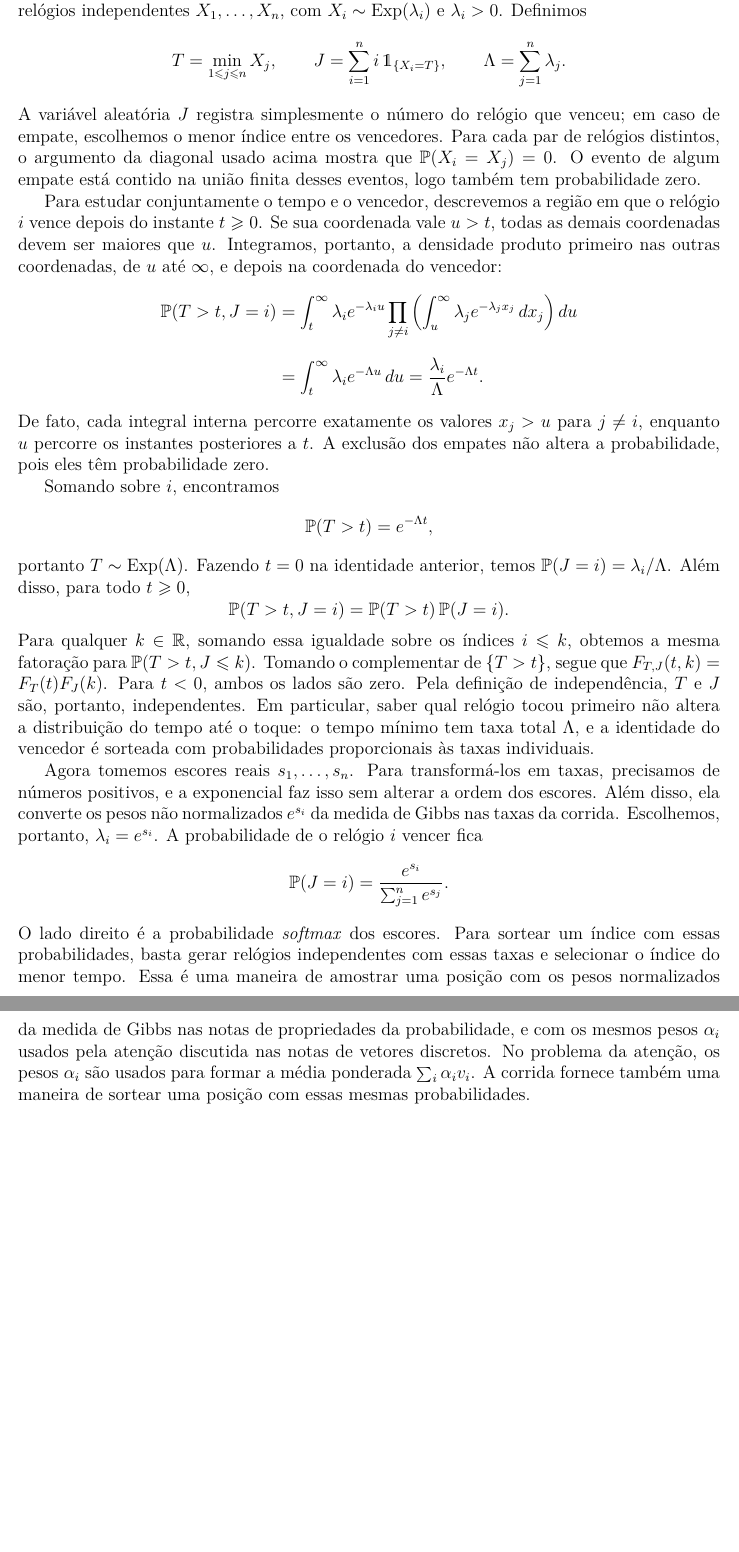
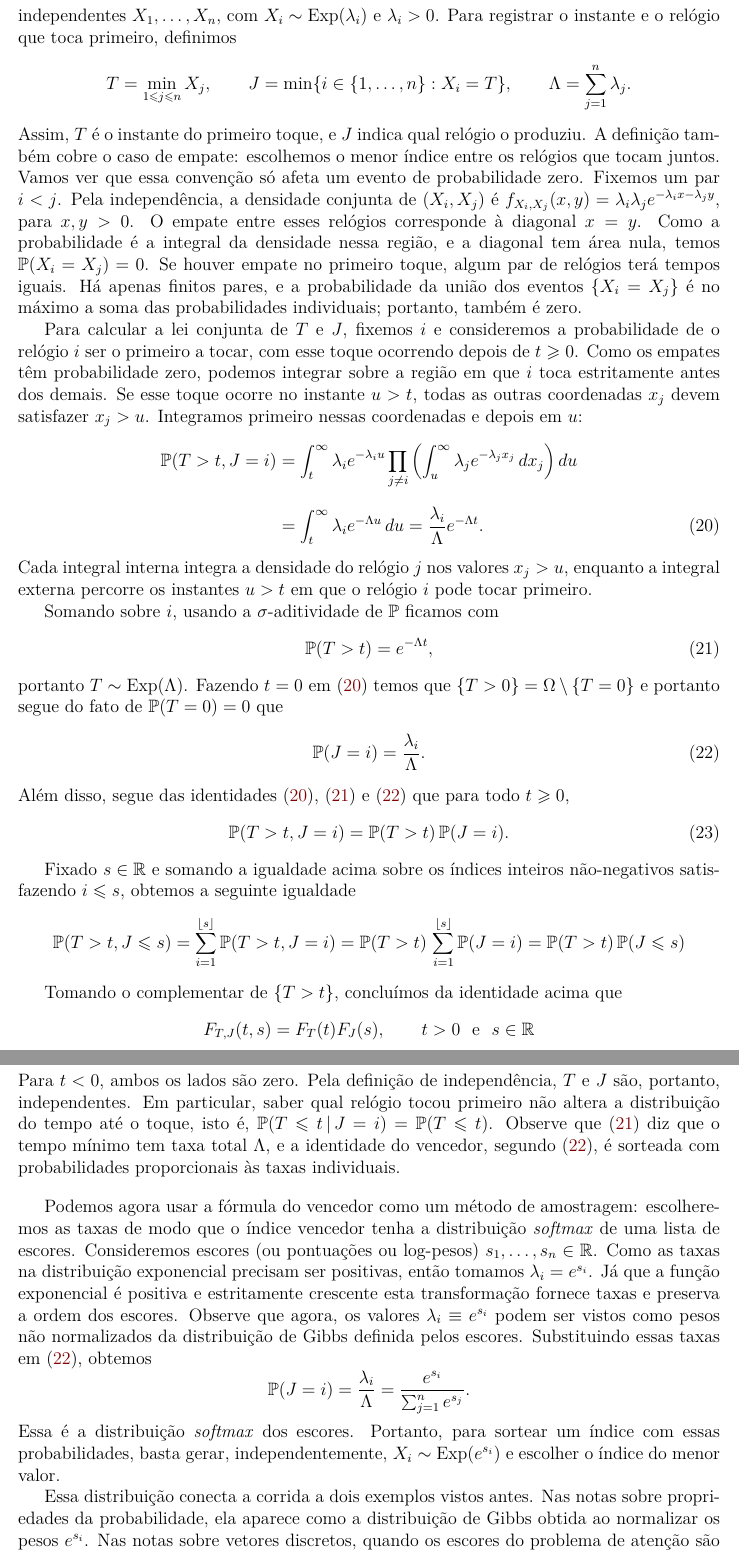
Before and after one commit to leandro-mat/MProb, a LaTeX paper (vet-continuos/vet-continuos.tex): two parts of pages 13 and 14 of 18 before the commit and two parts of pages 13 and 14 of 19 after it, joined at a grey line, cut so that both start at the same text, the shorter picture padded with empty space. Compiled offline with pdfLaTeX; a LaTeX package or settings file that is missing is left out.

Commit message:
Ajusta definicao de vencedor e independencia na corrida dos despertadores

```diff
--- a/vet-continuos/vet-continuos.tex
+++ b/vet-continuos/vet-continuos.tex
@@ -1113,82 +1113,127 @@ segue que $\mathbb{P}(X=Y)=0$. Assim, quase certamente há um único relógio
 que toca primeiro.
 
 O cálculo sugere que a taxa de um relógio determina sua chance de vencer.
-Para ver também o que acontece com o instante em que o primeiro toque ocorre,
-consideremos $n\geqslant2$ relógios independentes $X_1,\ldots,X_n$, com
-$X_i\sim\mathrm{Exp}(\lambda_i)$ e $\lambda_i>0$. Definimos
+Agora queremos acompanhar também o instante do primeiro toque. Consideremos
+$n\geqslant2$ relógios independentes $X_1,\ldots,X_n$, com
+$X_i\sim\mathrm{Exp}(\lambda_i)$ e $\lambda_i>0$. Para registrar o instante
+e o relógio que toca primeiro, definimos
 \[
   T=\min_{1\leqslant j\leqslant n}X_j,
   \qquad
-  J= \sum_{i=1}^{n} i\, \mathds{1}_{\{X_i=T\}},
+  J=\min\{i\in\{1,\ldots,n\}:X_i=T\},
   \qquad
   \Lambda=\sum_{j=1}^n\lambda_j.
 \]
-A variável aleatória $J$ registra simplesmente o número
-do relógio que venceu; em caso de empate, escolhemos o
-menor índice entre os vencedores. Para cada par de relógios distintos,
-o argumento da diagonal usado acima mostra que
-$\mathbb{P}(X_i=X_j)=0$. O evento de algum empate está contido na união
-finita desses eventos, logo também tem probabilidade zero.
-
-Para estudar conjuntamente o tempo e o vencedor, descrevemos a região em que
-o relógio $i$ vence depois do instante $t\geqslant0$. Se sua coordenada vale
-$u>t$, todas as demais coordenadas devem ser maiores que $u$. Integramos,
-portanto, a densidade produto primeiro nas outras coordenadas, de $u$ até
-$\infty$, e depois na coordenada do vencedor:
-\begin{align*}
+Assim, $T$ é o instante do primeiro toque, e $J$ indica qual relógio o
+produziu. A definição também cobre o caso de empate: escolhemos o menor índice
+entre os relógios que tocam juntos. Vamos ver que essa convenção só afeta um
+evento de probabilidade zero. Fixemos um par $i<j$. Pela independência, a
+densidade conjunta de $(X_i,X_j)$ é
+$f_{X_i,X_j}(x,y)=\lambda_i\lambda_j e^{-\lambda_i x-\lambda_j y}$, para
+$x,y>0$. O empate entre esses relógios corresponde à diagonal $x=y$. Como a
+probabilidade é a integral da densidade nessa região, e a diagonal tem área
+nula, temos $\mathbb{P}(X_i=X_j)=0$. Se houver empate no primeiro toque,
+algum par de relógios terá tempos iguais. Há apenas finitos pares, e a
+probabilidade da união dos eventos $\{X_i=X_j\}$ é no máximo a soma das
+probabilidades individuais; portanto, também é zero.
+
+Para calcular a lei conjunta de $T$ e $J$, fixemos $i$ e consideremos a
+probabilidade de o relógio $i$ ser o primeiro a tocar, com esse toque ocorrendo
+depois de $t\geqslant0$.
+Como os empates têm probabilidade zero, podemos integrar sobre a região em que
+$i$ toca estritamente antes dos demais. Se esse toque ocorre no instante
+$u>t$, todas as outras coordenadas $x_j$ devem satisfazer $x_j>u$. Integramos
+primeiro nessas coordenadas e depois em $u$:
+\begin{align}\label{eq-aux1-ex-corrida-despertadores}
   \mathbb{P}(T>t, J=i)
   &= \int_t^\infty
   \lambda_i e^{-\lambda_i u}
   \prod_{j\ne i}\left(\int_u^\infty
   \lambda_j e^{-\lambda_j x_j}\,dx_j\right)du
-  \\[0.3cm]
+  \nonumber\\[0.3cm]
   &= \int_t^\infty \lambda_i e^{-\Lambda u}\,du
   = \frac{\lambda_i}{\Lambda}e^{-\Lambda t}.
-\end{align*}
-De fato, cada integral interna percorre exatamente os valores $x_j>u$ para
-$j\ne i$, enquanto $u$ percorre os instantes posteriores a $t$. A exclusão
-dos empates não altera a probabilidade, pois eles têm probabilidade zero.
-
-Somando sobre $i$, encontramos
-\[
+\end{align}
+Cada integral interna integra a densidade do relógio $j$ nos valores $x_j>u$,
+enquanto a integral externa percorre os instantes $u>t$ em que o relógio $i$
+pode tocar primeiro.
+
+Somando sobre $i$, usando a $\sigma$-aditividade de $\mathbb{P}$ ficamos com
+\begin{align}\label{eq-aux2-ex-corrida-despertadores}
   \mathbb{P}(T>t)=e^{-\Lambda t},
-\]
-portanto $T\sim\mathrm{Exp}(\Lambda)$. Fazendo $t=0$ na identidade anterior,
-temos $\mathbb{P}(J=i)=\lambda_i/\Lambda$. Além disso, para todo
-$t\geqslant0$,
-\[
+\end{align}
+portanto $T\sim\mathrm{Exp}(\Lambda)$. Fazendo $t=0$ em \eqref{eq-aux1-ex-corrida-despertadores}
+temos que $\{T>0\}=\Omega\setminus \{T=0\}$ e portanto
+segue do fato de $\mathbb{P}(T=0)=0$ que
+\begin{align}\label{eq-aux3-ex-corrida-despertadores}
+\mathbb{P}(J=i)=\frac{\lambda_i}{\Lambda}.
+\end{align}
+Além disso, segue das identidades
+\eqref{eq-aux1-ex-corrida-despertadores},
+\eqref{eq-aux2-ex-corrida-despertadores}
+e
+\eqref{eq-aux3-ex-corrida-despertadores}
+que para todo $t\geqslant0$,
+\begin{align}\label{eq-aux4-ex-corrida-despertadores}
   \mathbb{P}(T>t,J=i)
   =\mathbb{P}(T>t)\,\mathbb{P}(J=i).
-\]
-Para qualquer $k\in\mathbb{R}$, somando essa igualdade sobre os índices
-$i\leqslant k$, obtemos a mesma
-fatoração para $\mathbb{P}(T>t,J\leqslant k)$. Tomando o complementar de
-$\{T>t\}$, segue que
-$F_{T,J}(t,k)=F_T(t)F_J(k)$. Para $t<0$, ambos os lados são zero.
+\end{align}
+
+Fixado $s\in\mathbb{R}$ e somando a igualdade acima sobre os índices inteiros não-negativos satisfazendo
+$i\leqslant s$, obtemos a seguinte igualdade
+\begin{align*}
+\mathbb{P}(T>t,J\leqslant s)
+=
+\sum_{i=1}^{\lfloor s\rfloor} \mathbb{P}(T>t,J=i)
+=
+\mathbb{P}(T>t)\,\sum_{i=1}^{\lfloor s\rfloor }\mathbb{P}(J=i)
+=
+\mathbb{P}(T>t)\,\mathbb{P}(J\leqslant s)
+\end{align*}
+
+
+Tomando o complementar de
+$\{T>t\}$, concluímos da identidade acima que
+\[
+F_{T,J}(t,s)=F_T(t)F_J(s), \qquad t>0 \ \  \text{e}\ \  s\in\mathbb{R}
+\]
+Para $t<0$, ambos os lados são zero.
 Pela definição de independência, $T$ e $J$ são, portanto, independentes.
 Em particular, saber qual relógio tocou primeiro
-não altera a distribuição do tempo até o toque: o tempo mínimo tem taxa total
-$\Lambda$, e a identidade do vencedor é sorteada com probabilidades
-proporcionais às taxas individuais.
-
-Agora tomemos escores reais $s_1,\ldots,s_n$. Para transformá-los em taxas,
-precisamos de números positivos, e a exponencial faz isso sem alterar a
-ordem dos escores. Além disso, ela converte os pesos não normalizados
-$e^{s_i}$ da medida de Gibbs nas taxas da corrida. Escolhemos, portanto,
-$\lambda_i=e^{s_i}$. A probabilidade de o relógio $i$ vencer fica
+não altera a distribuição do tempo até o toque,
+isto é, $\mathbb{P}(T\leqslant t\,|\, J=i) =\mathbb{P}(T\leqslant t)$.
+Observe que \eqref{eq-aux2-ex-corrida-despertadores} diz que o tempo mínimo tem taxa total
+$\Lambda$, e a identidade do vencedor, segundo \eqref{eq-aux3-ex-corrida-despertadores},
+é sorteada com probabilidades proporcionais às taxas individuais.
+
+\bigskip
+
+Podemos agora usar a fórmula do vencedor como um método de amostragem:
+escolheremos as taxas de modo que o índice vencedor tenha a distribuição
+\emph{softmax} de uma lista de escores. Consideremos escores (ou pontuações ou log-pesos)
+$s_1,\ldots,s_n\in\mathbb{R}$. Como as taxas na distribuição exponencial precisam ser positivas,
+então tomamos $\lambda_i=e^{s_i}$. Já que a função exponencial é positiva e estritamente crescente esta transformação
+fornece taxas e preserva a ordem dos escores. Observe que agora, os valores
+$\lambda_i \equiv e^{s_i}$ podem ser vistos como  pesos não normalizados
+da distribuição de Gibbs definida pelos escores.
+Substituindo essas taxas em \eqref{eq-aux3-ex-corrida-despertadores},
+obtemos
 \[
   \mathbb{P}(J=i)
+  =\frac{\lambda_i}{\Lambda}
   =\frac{e^{s_i}}{\sum_{j=1}^n e^{s_j}}.
 \]
-O lado direito é a probabilidade \emph{softmax} dos escores. Para sortear um
-índice com essas probabilidades, basta gerar relógios independentes com essas
-taxas e selecionar o índice do menor tempo. Essa é uma
-maneira de amostrar uma posição com os pesos normalizados da medida de Gibbs
-nas notas de propriedades da probabilidade, e com os mesmos pesos
-$\alpha_i$ usados pela atenção discutida nas notas de vetores discretos.
-No problema da atenção, os pesos $\alpha_i$ são usados para formar a média ponderada
-$\sum_i\alpha_i v_i$. A corrida fornece também uma maneira de sortear uma
-posição com essas mesmas probabilidades.
+Essa é a distribuição \emph{softmax} dos escores. Portanto, para sortear um
+índice com essas probabilidades, basta gerar, independentemente,
+$X_i\sim\mathrm{Exp}(e^{s_i})$ e escolher o índice do menor valor.
+
+Essa distribuição conecta a corrida a dois exemplos vistos antes. Nas notas
+sobre propriedades da probabilidade, ela aparece como a distribuição de Gibbs
+obtida ao normalizar os pesos $e^{s_i}$. Nas notas sobre vetores discretos,
+quando os escores do problema de atenção são $s_i$, os pesos são
+$\alpha_i=e^{s_i}/\sum_{j=1}^n e^{s_j}$ e formam a combinação convexa
+$\sum_i\alpha_i v_i$. A corrida usa esses mesmos pesos para sortear o índice
+$J$, de modo que $\mathbb{P}(J=i)=\alpha_i$.
 \end{example}
 
 \begin{remark}[O truque Gumbel-Max]\label{rem:gumbel-max}
```
Also changed, not shown: vet-continuos/vet-continuos.pdf, vet-continuos/vet-continuos.tex (5 more changed lines).
